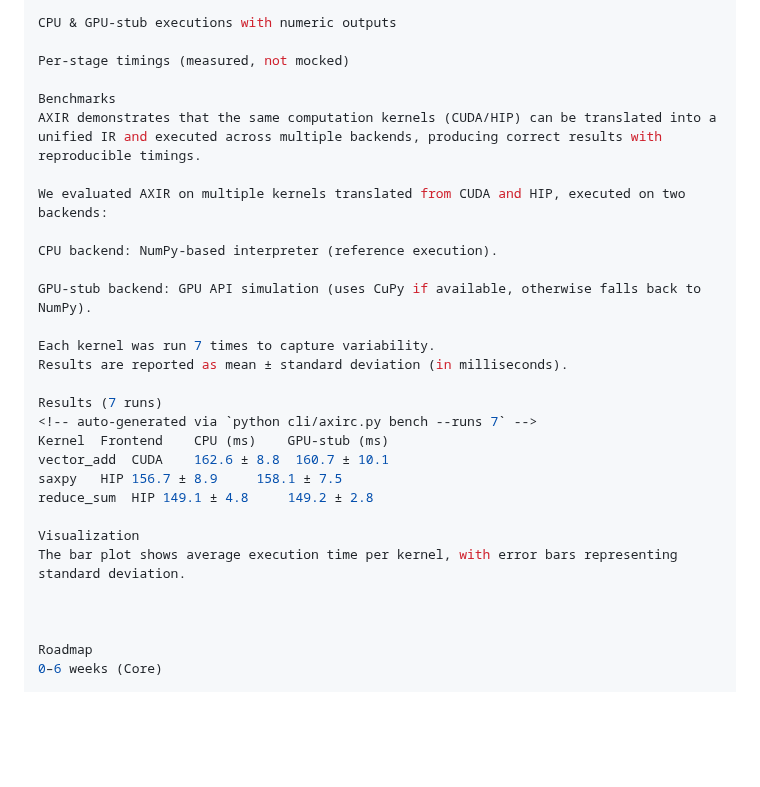
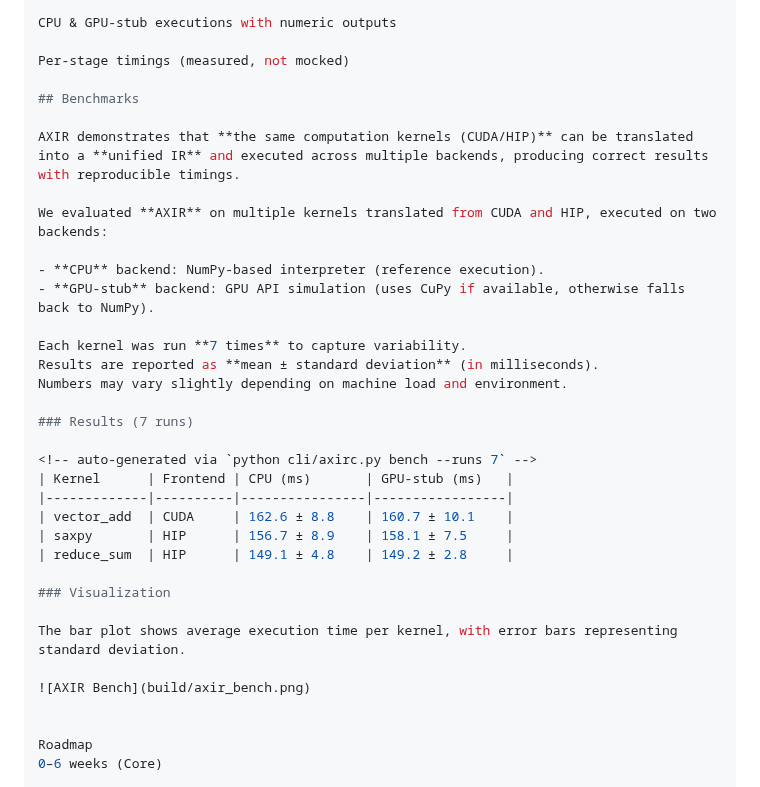
Before and after one commit to Aidenkuro10/axiomos-axir, a Markdown page: README.md, the part around one of its changes. Drawn GitHub-style; blank space fills up the shorter version.

```diff
--- a/README.md
+++ b/README.md
@@ -113,28 +111,33 @@ CPU & GPU-stub executions with numeric outputs
 
 Per-stage timings (measured, not mocked)
 
-Benchmarks
-AXIR demonstrates that the same computation kernels (CUDA/HIP) can be translated into a unified IR and executed across multiple backends, producing correct results with reproducible timings.
+## Benchmarks
 
-We evaluated AXIR on multiple kernels translated from CUDA and HIP, executed on two backends:
+AXIR demonstrates that **the same computation kernels (CUDA/HIP)** can be translated into a **unified IR** and executed across multiple backends, producing correct results with reproducible timings.
 
-CPU backend: NumPy-based interpreter (reference execution).
+We evaluated **AXIR** on multiple kernels translated from CUDA and HIP, executed on two backends:
 
-GPU-stub backend: GPU API simulation (uses CuPy if available, otherwise falls back to NumPy).
+- **CPU** backend: NumPy-based interpreter (reference execution).
+- **GPU-stub** backend: GPU API simulation (uses CuPy if available, otherwise falls back to NumPy).
 
-Each kernel was run 7 times to capture variability.
-Results are reported as mean ± standard deviation (in milliseconds).
+Each kernel was run **7 times** to capture variability.
+Results are reported as **mean ± standard deviation** (in milliseconds).
+Numbers may vary slightly depending on machine load and environment.
 
-Results (7 runs)
+### Results (7 runs)
+
 <!-- auto-generated via `python cli/axirc.py bench --runs 7` -->
-Kernel	Frontend	CPU (ms)	GPU-stub (ms)
-vector_add	CUDA	162.6 ± 8.8	 160.7 ± 10.1
-saxpy	HIP	156.7 ± 8.9 	158.1 ± 7.5
-reduce_sum	HIP	149.1 ± 4.8 	149.2 ± 2.8
+| Kernel      | Frontend | CPU (ms)       | GPU-stub (ms)   |
+|-------------|----------|----------------|-----------------|
+| vector_add  | CUDA     | 162.6 ± 8.8    | 160.7 ± 10.1    |
+| saxpy       | HIP      | 156.7 ± 8.9    | 158.1 ± 7.5     |
+| reduce_sum  | HIP      | 149.1 ± 4.8    | 149.2 ± 2.8     |
 
-Visualization
+### Visualization
+
 The bar plot shows average execution time per kernel, with error bars representing standard deviation.
 
+![AXIR Bench](build/axir_bench.png)
 
 
 Roadmap
```
Also changed, not shown: other parts of README.md (+1 -3 lines).
